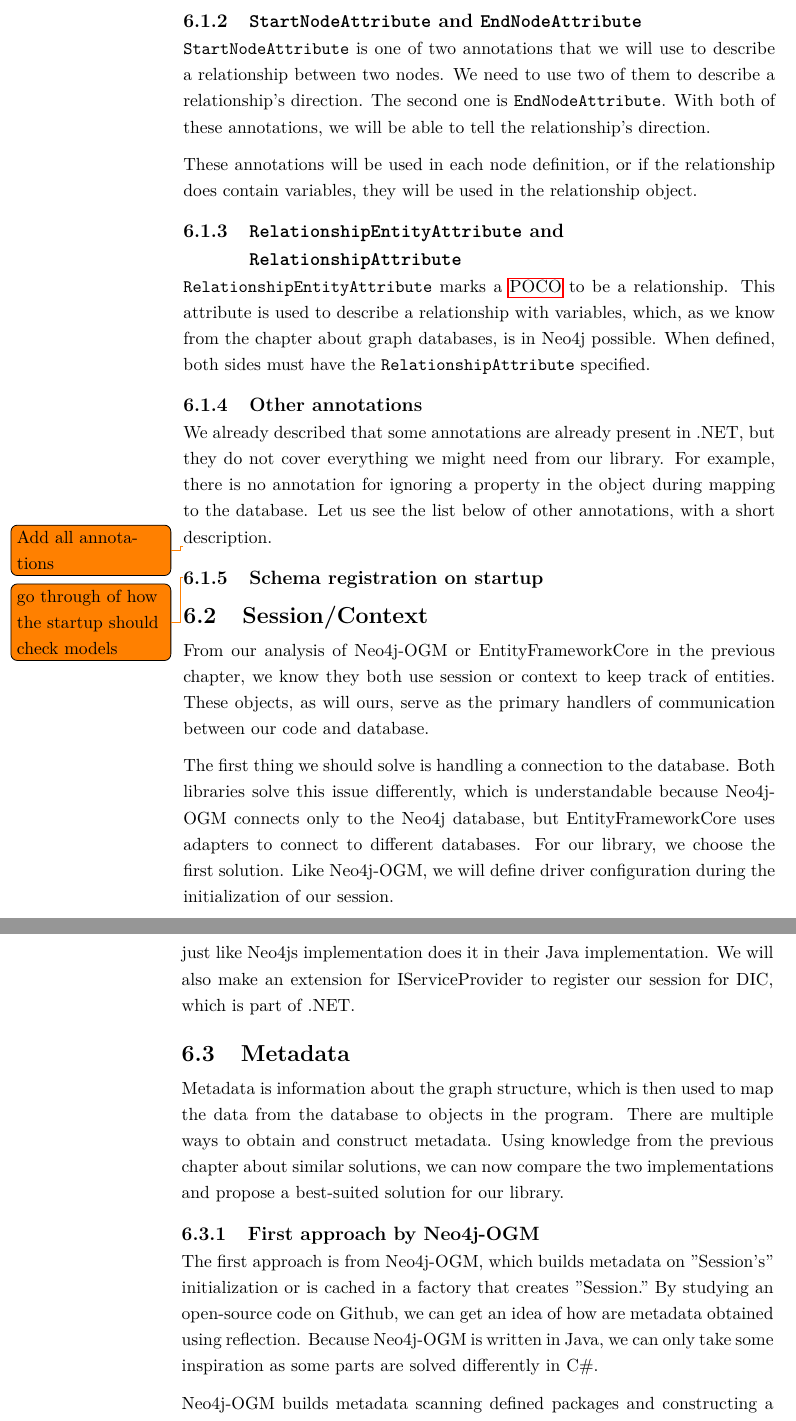
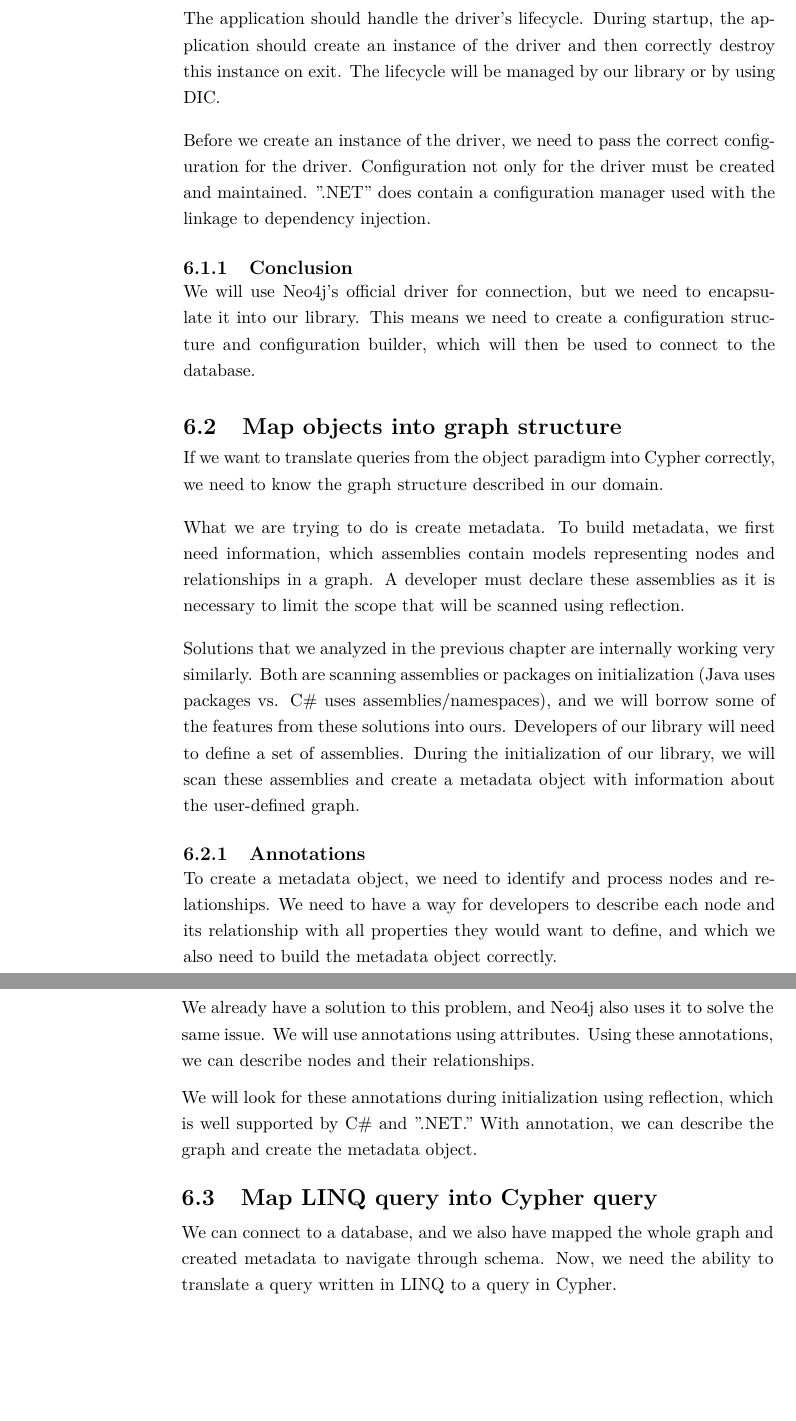
Before and after one commit to TomStary/masters-thesis, a LaTeX thesis (DP_stary_tomas_22.tex, which reads content/solution_analysis.tex): two parts of pages 46 and 47 of 53, joined at a grey line, cut at the place of the change, the shorter picture padded with empty space. Compiled offline with pdfLaTeX.

Commit message:
periodic update

```diff
--- a/content/solution_analysis.tex
+++ b/content/solution_analysis.tex
@@ -16 +20,2 @@ that should be the same as the namespace of \texttt{KeyAttribute}, which is \tex
 
+The application should handle the driver's lifecycle. During startup, the application should create an instance of the driver and then correctly destroy this instance on exit. The lifecycle will be managed by our library or by using DIC.
@@ -18,48 +22,26 @@ Let us now go over all attributes we need to specify based on our analysis of ex
 
-\subsection{\texttt{NodeAttribute}}
+Before we create an instance of the driver, we need to pass the correct configuration for the driver. Configuration not only for the driver must be created and maintained. ".NET" does contain a configuration manager used with the linkage to dependency injection.
 
-\texttt{NodeAttribute} defines a \acrshort{poco} to be a node in a graph database. We can then extrapolate node variables, labels,
-relationships, and other metadata inside this object. Retrieving this information will be done with additional annotations and by reflection.
+\subsection{Conclusion}
 
-\todo{Go through the process of scanning maybe, this might be better to describe more generally in a separate section and maybe also in the implementation chapter?}
+We will use Neo4j's official driver for connection, but we need to encapsulate it into our library. This means we need to create a configuration structure and configuration builder, which will then be used to connect to the database.
 
-\subsection{\texttt{StartNodeAttribute} and \texttt{EndNodeAttribute}}
+\section {Map objects into graph structure}
 
-\texttt{StartNodeAttribute} is one of two annotations that we will use to describe a relationship between two nodes. We need to use two of them to describe a
-relationship's direction. The second one is \texttt{EndNodeAttribute}. With both of these annotations, we will be able to tell the relationship's direction.
+If we want to translate queries from the object paradigm into Cypher correctly, we need to know the graph structure described in our domain.
 
-These annotations will be used in each node definition, or if the relationship does contain variables, they will be used in the relationship object.
+What we are trying to do is create metadata. To build metadata, we first need information, which assemblies contain models representing nodes and relationships in a graph. A developer must declare these assemblies as it is necessary to limit the scope that will be scanned using reflection.
 
-\subsection{\texttt{RelationshipEntityAttribute} and \texttt{RelationshipAttribute}}
+Solutions that we analyzed in the previous chapter are internally working very similarly. Both are scanning assemblies or packages on initialization (Java uses packages vs. C\# uses assemblies/namespaces), and we will borrow some of the features from these solutions into ours. Developers of our library will need to define a set of assemblies. During the initialization of our library, we will scan these assemblies and create a metadata object with information about the user-defined graph.
 
-\texttt{RelationshipEntityAttribute} marks a \acrshort{poco} to be a relationship. This attribute is used to describe a
-relationship with variables, which, as we know from the chapter about graph databases, is in Neo4j possible. When defined,
-both sides must have the \texttt{RelationshipAttribute} specified.
+\subsection {Annotations}
 
-\subsection{Other annotations}
+To create a metadata object, we need to identify and process nodes and relationships. We need to have a way for developers to describe each node and its relationship with all properties they would want to define, and which we also need to build the metadata object correctly.
 
-We already described that some annotations are already present in .NET, but they do not cover everything we might need from our library. For example, there is no annotation for ignoring a property in the object during mapping to the database. Let us see the list below of other annotations, with a short description.
+We already have a solution to this problem, and Neo4j also uses it to solve the same issue. We will use annotations using attributes. Using these annotations, we can describe nodes and their relationships.
 
-\todo{Add all annotations}
+We will look for these annotations during initialization using reflection, which is well supported by C\# and ".NET." With annotation, we can describe the graph and create the metadata object.
 
-\subsection{Schema registration on startup}
+\section {Map LINQ query into Cypher query}
 
-\todo{go through of how the startup should check models}
-
-\section{Session/Context}
-
-From our analysis of Neo4j-OGM or EntityFrameworkCore in the previous chapter, we know they both use session or context to keep track of entities. These objects, as will ours, serve as the primary handlers of communication between our code and database.
-
-The first thing we should solve is handling a connection to the database. Both libraries solve this issue differently, which is understandable because Neo4j-OGM connects only to the Neo4j database, but EntityFrameworkCore uses adapters to connect to different databases. For our library, we choose the first solution. Like Neo4j-OGM, we will define driver configuration during the initialization of our session.
-
-Because Neo4j has already created a driver for .NET, we do not have to write it ourselves from scratch. We will use factory pattern \todo{describe factory pattern} to create our session, just like Neo4js implementation does it in their Java implementation. We will also make an extension for IServiceProvider to register our session for DIC, which is part of .NET.
-
-\section{Metadata}
-
-Metadata is information about the graph structure, which is then used to map the data from the database to objects in the program. There are multiple ways to obtain and construct metadata. Using knowledge from the previous chapter about similar solutions, we can now compare the two implementations and propose a best-suited solution for our library.
-
-\subsection{First approach by Neo4j-OGM}
-
-The first approach is from Neo4j-OGM, which builds metadata on "Session's" initialization or is cached in a factory that creates "Session." By studying an open-source code on Github, we can get an idea of how are metadata obtained using reflection. Because Neo4j-OGM is written in Java, we can only take some inspiration as some parts are solved differently in C\#.
-
-Neo4j-OGM builds metadata scanning defined packages and constructing a graph scheme. This scheme does contain information about nodes, their attributes and labels, and relationships and their directions. Various methods then expose these data to the session itself.
+We can connect to a database, and we also have mapped the whole graph and created metadata to navigate through schema. Now, we need the ability to translate a query written in LINQ to a query in Cypher.
```
Also changed, not shown: mybibliographyfile.bib (+8 -0 lines), content/solution_analysis.tex (38 more changed lines).
